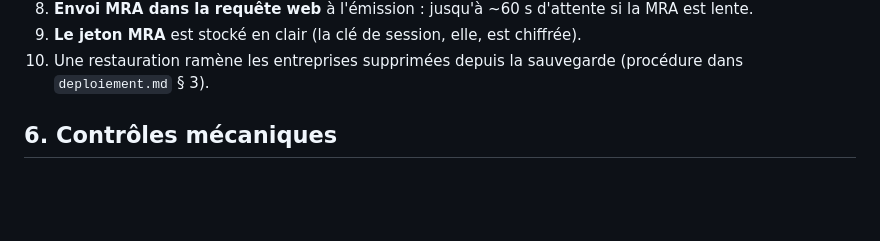
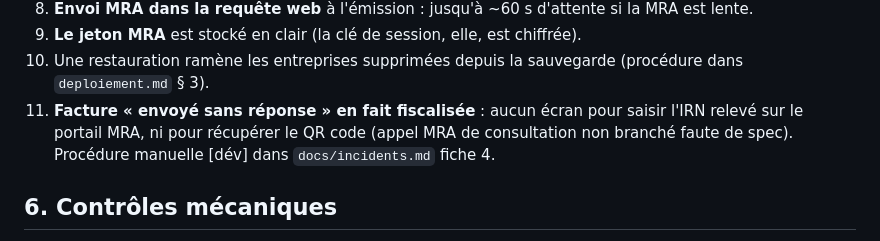
Before and after one commit to fmassonmips/mips-platform, a Markdown page: docs/relecture.md, the part around the change. Rendered like a GitHub page; blank space fills up the shorter version.

```diff
--- a/docs/relecture.md
+++ b/docs/relecture.md
@@ -119,6 +119,7 @@ Quatre relectures indépendantes (agents qui ne voyaient pas les conclusions de
 8. **Envoi MRA dans la requête web** à l'émission : jusqu'à ~60 s d'attente si la MRA est lente.
 9. **Le jeton MRA** est stocké en clair (la clé de session, elle, est chiffrée).
 10. Une restauration ramène les entreprises supprimées depuis la sauvegarde (procédure dans `deploiement.md` § 3).
+11. **Facture « envoyé sans réponse » en fait fiscalisée** : aucun écran pour saisir l'IRN relevé sur le portail MRA, ni pour récupérer le QR code (appel MRA de consultation non branché faute de spec). Procédure manuelle [dév] dans `docs/incidents.md` fiche 4.
 
 ## 6. Contrôles mécaniques
 
```
Also changed, not shown: docs/deploiement.md (+3 -0 lines), docs/incidents.md (added, +197 -0 lines).
